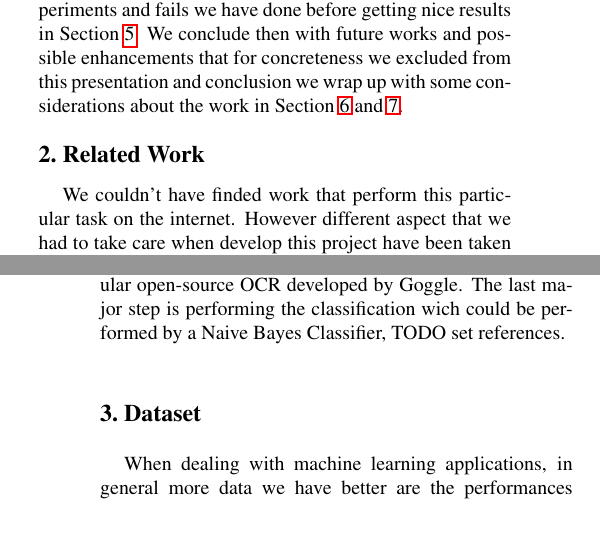
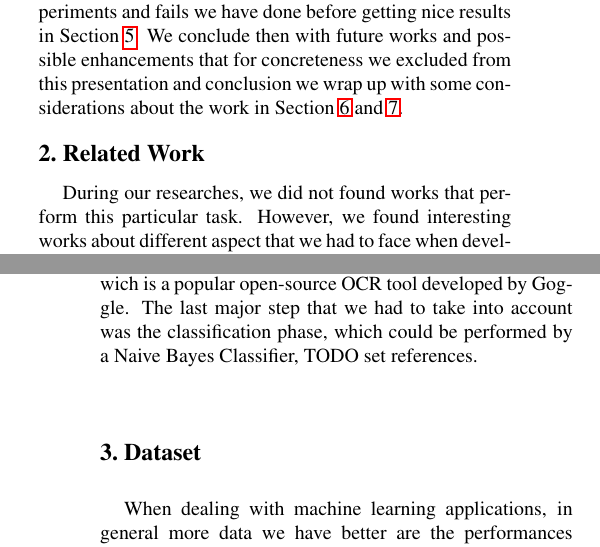
Before and after one commit to lparolari/billys, a LaTeX paper (report/egpaper_final.tex): two parts of the columns of pages 1 and 2 of 5, joined at a grey line, cut so that both start at the same text, the shorter picture padded with empty space. Compiled offline with pdfLaTeX.

Commit message:
Update related work form

```diff
--- a/report/egpaper_final.tex
+++ b/report/egpaper_final.tex
@@ -119,4 +119,6 @@ Section \ref{sec:future-works} and \ref{sec:conclusion}.
 \section{Related Work}
 \label{sec:related-work}
 
-We couldn't have finded work that perform this particular task on the internet. However different aspect that we had to take care when develop this project have been taken into consideration by several works: primarily the problem of dewarping a camera taken image is essential for our application, in particular for pre-processing the image for the OCR and this problem was faced by \cite{Improvingcamera-based} with his project \cite{mobile-ocr} wich is based upon the experiments conducted by \cite{recoveringhomography}. The second task is to extact all the words contained in a bill: to face this task we relied on Tesseract \cite{Tesseract} wich is a popular open-source OCR developed by Goggle. The last major step is performing the classification wich could be performed by a Naive Bayes Classifier, TODO set references.
+During our researches, we did not found works that perform this
+particular task. However, we found interesting works about different
+aspect that we had to face when developing this work.  First of all we
@@ -123,3 +129,8 @@ We couldn't have finded work that perform this particular task on the internet.
+extact from images. In order to do that we relied on Tesseract
+\cite{Tesseract} wich is a popular open-source OCR tool developed by
+Goggle. The last major step that we had to take into account was the
+classification phase, which could be performed by a Naive Bayes
+Classifier, TODO set references.
 
 \section{Dataset}
 \label{sec:dataset}
```
Also changed, not shown: report/egpaper_final.tex (4 more changed lines).
